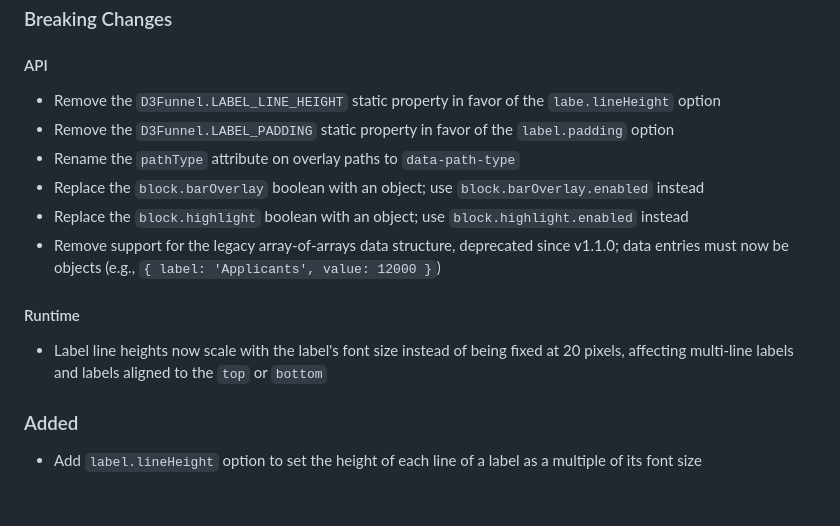
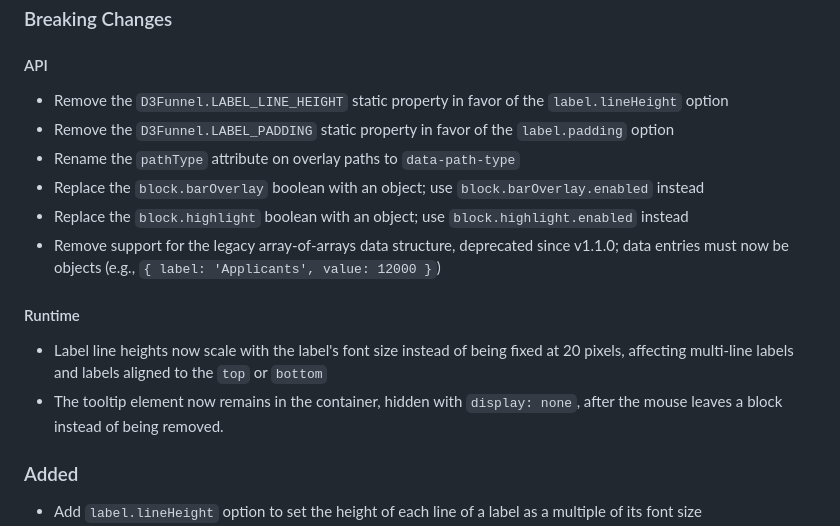
Before and after one commit to jakezatecky/d3-funnel, a Markdown page: CHANGELOG.md, the part around the change. GitHub-like rendering; blank space fills up the shorter version.

Commit message:
Add minor BC note regarding tooltips

```diff
--- a/CHANGELOG.md
+++ b/CHANGELOG.md
@@ -4,7 +4,7 @@
 
 #### API
 
-* Remove the `D3Funnel.LABEL_LINE_HEIGHT` static property in favor of the `labe.lineHeight` option
+* Remove the `D3Funnel.LABEL_LINE_HEIGHT` static property in favor of the `label.lineHeight` option
 * Remove the `D3Funnel.LABEL_PADDING` static property in favor of the `label.padding` option
 * Rename the `pathType` attribute on overlay paths to `data-path-type`
 * Replace the `block.barOverlay` boolean with an object; use `block.barOverlay.enabled` instead
@@ -14,6 +14,7 @@
 #### Runtime
 
 * Label line heights now scale with the label's font size instead of being fixed at 20 pixels, affecting multi-line labels and labels aligned to the `top` or `bottom`
+* The tooltip element now remains in the container, hidden with `display: none`, after the mouse leaves a block instead of being removed.
 
 ### Added
 
```
